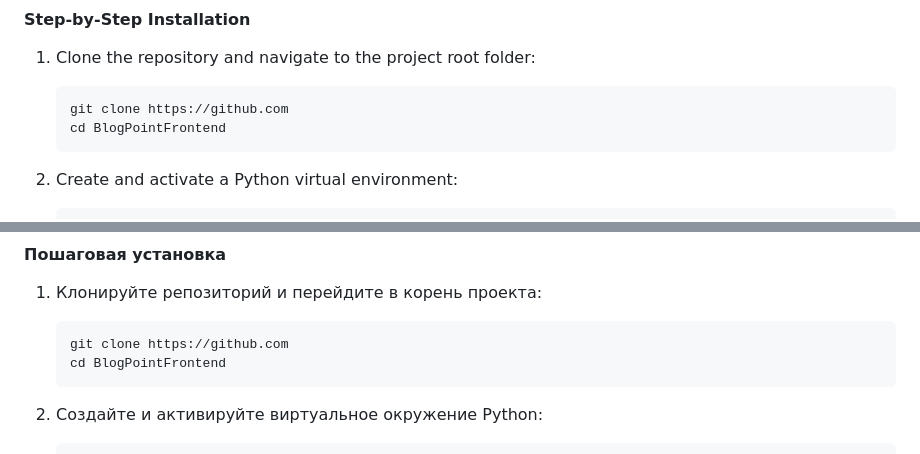
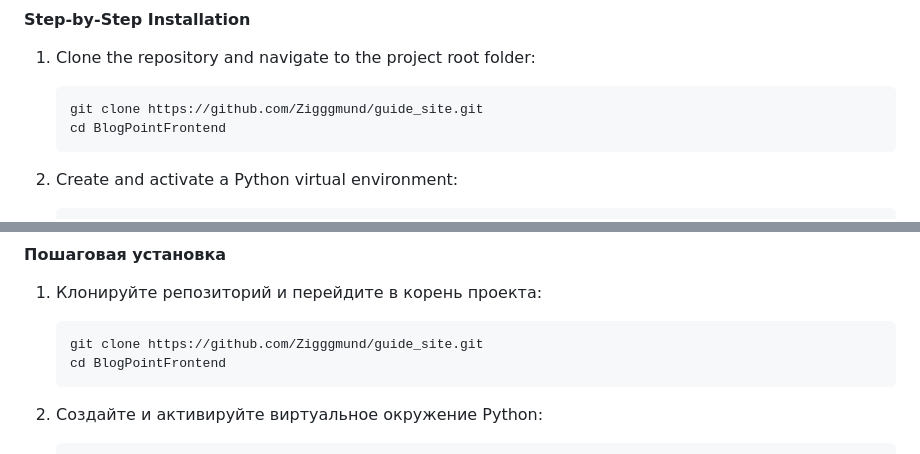
Before and after one commit to Zigggmund/guide_site, a Markdown page: readme.md, 2 parts joined by grey strips. GitHub-like rendering.

Commit message:
fix(readme)

````diff
--- a/readme.md
+++ b/readme.md
@@ -25,7 +25,7 @@ Before starting the local setup, ensure you have Python 3.8+ installed and a run
 #### Step-by-Step Installation
 1. Clone the repository and navigate to the project root folder:
    ```bash
-   git clone https://github.com
+   git clone https://github.com/Zigggmund/guide_site.git
    cd BlogPointFrontend
    ```
 
@@ -74,7 +74,7 @@ BlogPoint — это информационный веб-сайт и сборн
 #### Пошаговая установка
 1. Клонируйте репозиторий и перейдите в корень проекта:
    ```bash
-   git clone https://github.com
+   git clone https://github.com/Zigggmund/guide_site.git
    cd BlogPointFrontend
    ```
 
````
